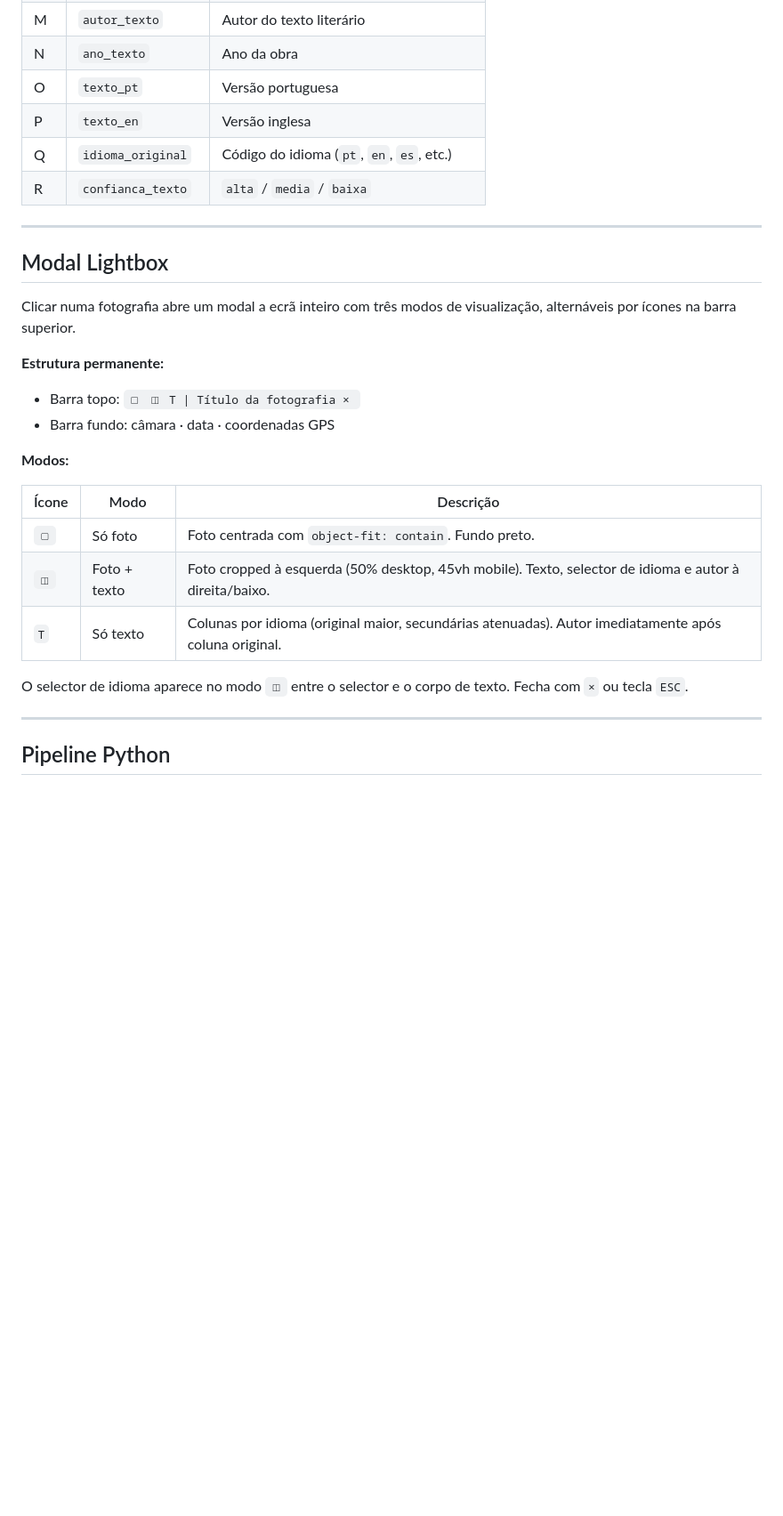
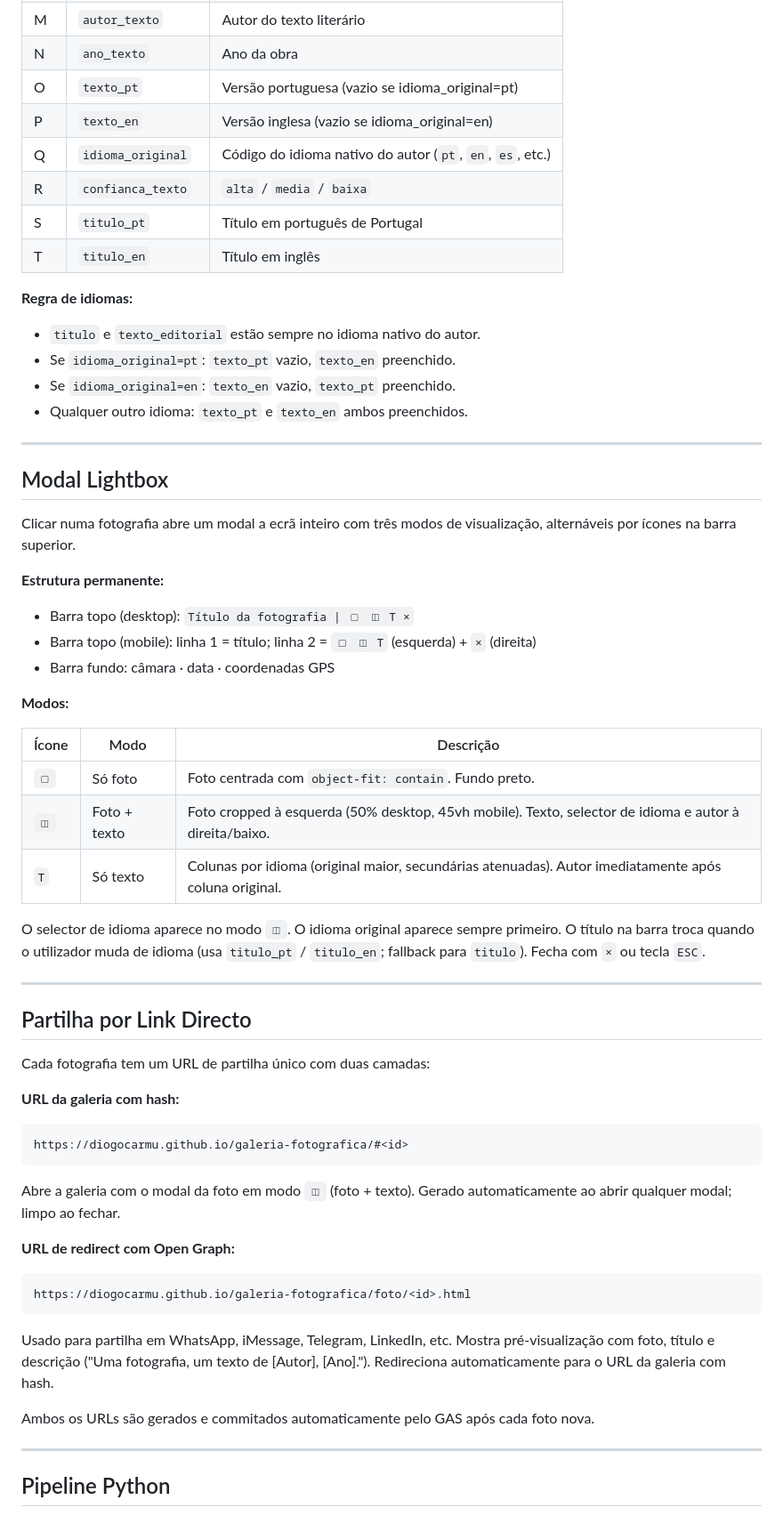
Before and after one commit to diogocarmu/galeria-fotografica, a Markdown page: README.md, the part around one of its changes. Shown at 89% size. GitHub-like rendering; blank space fills up the shorter version.

Commit message:
docs: update README with automated GitHub API pipeline and deep-link sharing

````diff
--- a/README.md
+++ b/README.md
@@ -91,10 +106,18 @@ Separador: `galeria`
 | L | `data_foto` | Data EXIF (`YYYY-MM-DD`) |
 | M | `autor_texto` | Autor do texto literário |
 | N | `ano_texto` | Ano da obra |
-| O | `texto_pt` | Versão portuguesa |
-| P | `texto_en` | Versão inglesa |
-| Q | `idioma_original` | Código do idioma (`pt`, `en`, `es`, etc.) |
+| O | `texto_pt` | Versão portuguesa (vazio se idioma_original=pt) |
+| P | `texto_en` | Versão inglesa (vazio se idioma_original=en) |
+| Q | `idioma_original` | Código do idioma nativo do autor (`pt`, `en`, `es`, etc.) |
 | R | `confianca_texto` | `alta` / `media` / `baixa` |
+| S | `titulo_pt` | Título em português de Portugal |
+| T | `titulo_en` | Título em inglês |
+
+**Regra de idiomas:**
+- `titulo` e `texto_editorial` estão sempre no idioma nativo do autor.
+- Se `idioma_original=pt`: `texto_pt` vazio, `texto_en` preenchido.
+- Se `idioma_original=en`: `texto_en` vazio, `texto_pt` preenchido.
+- Qualquer outro idioma: `texto_pt` e `texto_en` ambos preenchidos.
 
 ---
 
@@ -103,7 +126,8 @@ Separador: `galeria`
 Clicar numa fotografia abre um modal a ecrã inteiro com três modos de visualização, alternáveis por ícones na barra superior.
 
 **Estrutura permanente:**
-- Barra topo: `▢ ◫ T | Título da fotografia × `
+- Barra topo (desktop): `Título da fotografia | ▢ ◫ T ×`
+- Barra topo (mobile): linha 1 = título; linha 2 = `▢ ◫ T` (esquerda) + `×` (direita)
 - Barra fundo: câmara · data · coordenadas GPS
 
 **Modos:**
@@ -114,7 +138,27 @@ Clicar numa fotografia abre um modal a ecrã inteiro com três modos de visualiz
 | `◫` | Foto + texto | Foto cropped à esquerda (50% desktop, 45vh mobile). Texto, selector de idioma e autor à direita/baixo. |
 | `T` | Só texto | Colunas por idioma (original maior, secundárias atenuadas). Autor imediatamente após coluna original. |
 
-O selector de idioma aparece no modo `◫` entre o selector e o corpo de texto. Fecha com `×` ou tecla `ESC`.
+O selector de idioma aparece no modo `◫`. O idioma original aparece sempre primeiro. O título na barra troca quando o utilizador muda de idioma (usa `titulo_pt` / `titulo_en`; fallback para `titulo`). Fecha com `×` ou tecla `ESC`.
+
+---
+
+## Partilha por Link Directo
+
+Cada fotografia tem um URL de partilha único com duas camadas:
+
+**URL da galeria com hash:**
+```
+https://diogocarmu.github.io/galeria-fotografica/#<id>
+```
+Abre a galeria com o modal da foto em modo `◫` (foto + texto). Gerado automaticamente ao abrir qualquer modal; limpo ao fechar.
+
+**URL de redirect com Open Graph:**
+```
+https://diogocarmu.github.io/galeria-fotografica/foto/<id>.html
+```
+Usado para partilha em WhatsApp, iMessage, Telegram, LinkedIn, etc. Mostra pré-visualização com foto, título e descrição ("Uma fotografia, um texto de [Autor], [Ano]."). Redireciona automaticamente para o URL da galeria com hash.
+
+Ambos os URLs são gerados e commitados automaticamente pelo GAS após cada foto nova.
 
 ---
 
````
Also changed, not shown: other parts of README.md (+42 -27 lines).
